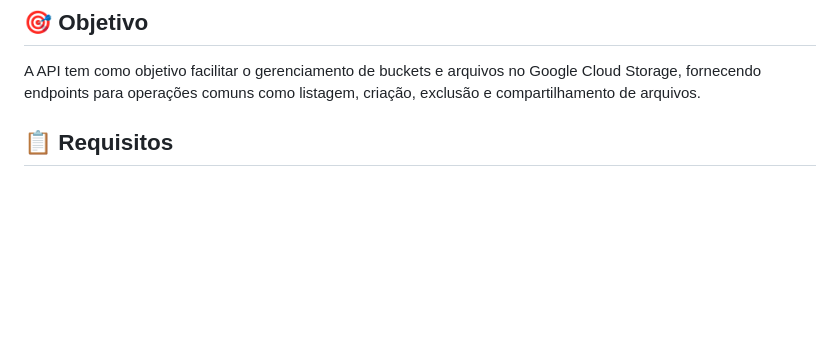
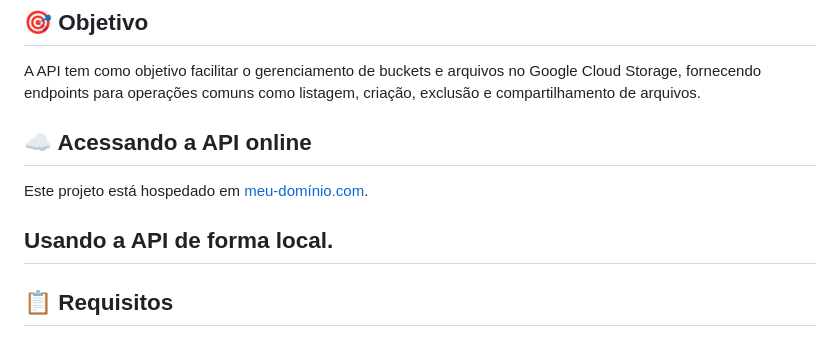
Before and after one commit to Gabriel-Eric08/gcs-bucket-manager-api, a Markdown page: README.md, the part around the change. GitHub-like rendering; blank space fills up the shorter version.

```diff
--- a/README.md
+++ b/README.md
@@ -5,6 +5,11 @@ API para gerenciar buckets e arquivos no Google Cloud Storage. Com esta API, voc
 ## 🎯 Objetivo
 
 A API tem como objetivo facilitar o gerenciamento de buckets e arquivos no Google Cloud Storage, fornecendo endpoints para operações comuns como listagem, criação, exclusão e compartilhamento de arquivos.
+
+## ☁️ Acessando a API online
+Este projeto está hospedado em [meu-domínio.com](https://api-gcs-manager.rj.r.appspot.com).
+
+## Usando a API de forma local.
 
 ## 📋 Requisitos
 
```
